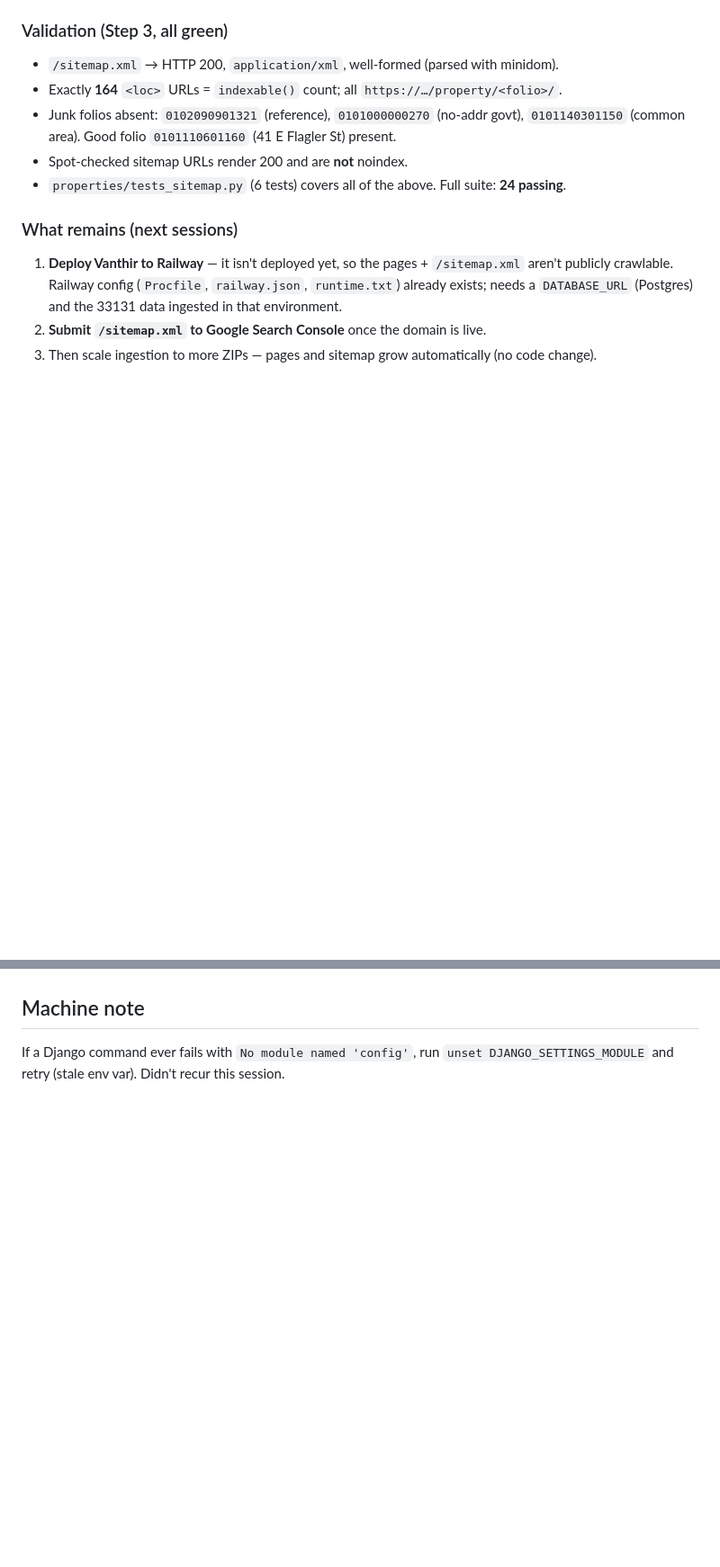
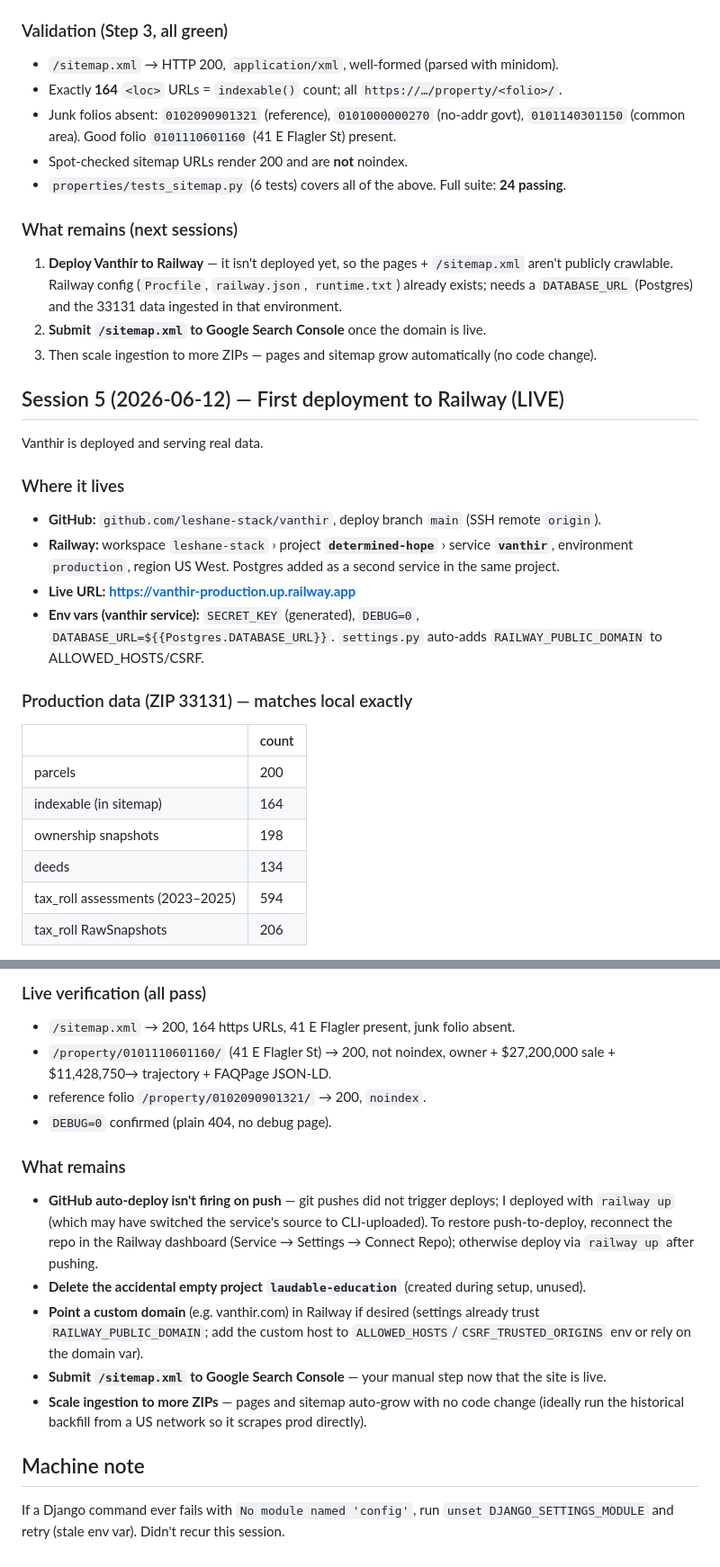
Before and after one commit to leshane-stack/vanthir, a Markdown page: PROGRESS.md, 2 parts joined by grey strips. Shown at 90% size. Rendered like a GitHub page; blank space fills up the shorter version.

Commit message:
docs: record first Railway deployment (live + prod data counts + fixes)
Co-Authored-By: Claude Opus 4.8 <noreply@anthropic.com>

```diff
--- a/PROGRESS.md
+++ b/PROGRESS.md
@@ -251,3 +251,25 @@ not all-200, so the guard is applied.
 2. **Submit `/sitemap.xml` to Google Search Console** once the domain is live.
 3. Then scale ingestion to more ZIPs — pages and sitemap grow automatically (no code change).
 
+## Session 5 (2026-06-12) — First deployment to Railway (LIVE)
+
+Vanthir is deployed and serving real data.
+
+### Where it lives
+- **GitHub:** `github.com/leshane-stack/vanthir`, deploy branch `main` (SSH remote `origin`).
+- **Railway:** workspace `leshane-stack` › project **`determined-hope`** › service **`vanthir`**,
+  environment `production`, region US West. Postgres added as a second service in the same project.
+- **Live URL:** **https://vanthir-production.up.railway.app**
+- **Env vars (vanthir service):** `SECRET_KEY` (generated), `DEBUG=0`, `DATABASE_URL=${{Postgres.DATABASE_URL}}`.
+  `settings.py` auto-adds `RAILWAY_PUBLIC_DOMAIN` to ALLOWED_HOSTS/CSRF.
+
+### Production data (ZIP 33131) — matches local exactly
+| | count |
+|---|---|
+| parcels | 200 |
+| indexable (in sitemap) | 164 |
+| ownership snapshots | 198 |
+| deeds | 134 |
+| tax_roll assessments (2023–2025) | 594 |
+| tax_roll RawSnapshots | 206 |
+
@@ -254,3 +296,22 @@ not all-200, so the guard is applied.
+### Live verification (all pass)
+- `/sitemap.xml` → 200, 164 https URLs, 41 E Flagler present, junk folio absent.
+- `/property/0101110601160/` (41 E Flagler St) → 200, not noindex, owner + $27,200,000 sale +
+  $11,428,750→ trajectory + FAQPage JSON-LD.
+- reference folio `/property/0102090901321/` → 200, `noindex`.
+- `DEBUG=0` confirmed (plain 404, no debug page).
+
+### What remains
+- **GitHub auto-deploy isn't firing on push** — git pushes did not trigger deploys; I deployed with
+  `railway up` (which may have switched the service's source to CLI-uploaded). To restore push-to-deploy,
+  reconnect the repo in the Railway dashboard (Service → Settings → Connect Repo); otherwise deploy via
+  `railway up` after pushing.
+- **Delete the accidental empty project `laudable-education`** (created during setup, unused).
+- **Point a custom domain** (e.g. vanthir.com) in Railway if desired (settings already trust `RAILWAY_PUBLIC_DOMAIN`;
+  add the custom host to `ALLOWED_HOSTS`/`CSRF_TRUSTED_ORIGINS` env or rely on the domain var).
+- **Submit `/sitemap.xml` to Google Search Console** — your manual step now that the site is live.
+- **Scale ingestion to more ZIPs** — pages and sitemap auto-grow with no code change (ideally run the
+  historical backfill from a US network so it scrapes prod directly).
+
 ## Machine note
 If a Django command ever fails with `No module named 'config'`, run
 `unset DJANGO_SETTINGS_MODULE` and retry (stale env var). Didn't recur this session.
```
Also changed, not shown: other parts of PROGRESS.md (+20 -0 lines).
